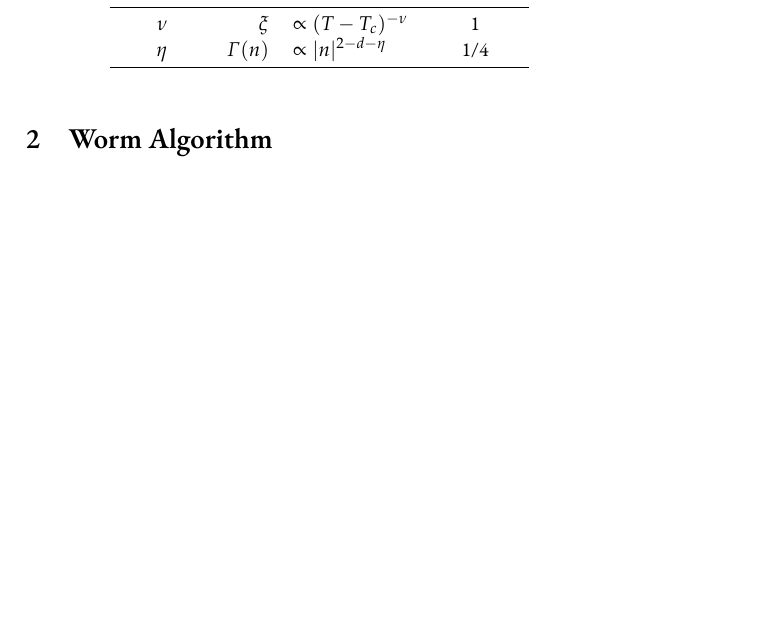
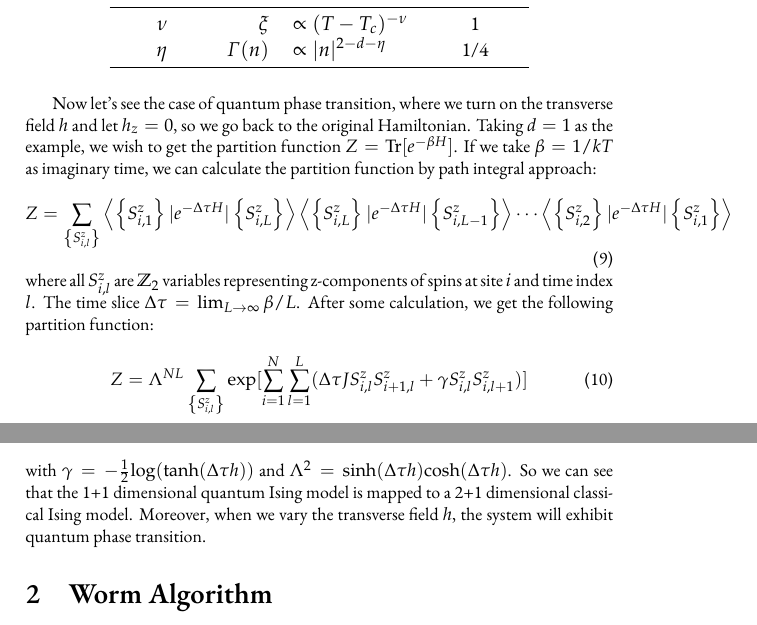
Before and after one commit to LRLVEC/QMC_IsingModel, a LaTeX document (report/report.tex): part of page 2 of 5 before the commit and two parts of pages 2 and 3 of 6 after it, the two joined at a grey line, cut so that both start at the same text, the shorter picture padded with empty space. Compiled offline with XeLaTeX.

Commit message:
Update report.tex

```diff
--- a/report/report.tex
+++ b/report/report.tex
@@ -110,6 +110,17 @@ and the power-law decay remind us that the critical point of Ising model can be
   \end{tabular}
 \end{table}
 
+Now let's see the case of quantum phase transition, where we turn on the transverse field $h$ and let $h_z=0$, so we go back to the original Hamiltonian. Taking $d=1$ as the example, we wish to get the partition function $Z=\mathrm{Tr}[e^{-\beta H}]$. If we take $\beta=1/kT$ as imaginary time, we can calculate the partition function by path integral approach:
+\begin{equation}
+	Z=\sum_{\left\lbrace S^z_{i,l}\right\rbrace }\left\langle \left\lbrace S_{i,1}^z\right\rbrace|e^{-\Delta\tau H}|\left\lbrace S_{i,L}^z\right\rbrace\right\rangle\left\langle \left\lbrace S_{i,L}^z\right\rbrace|e^{-\Delta\tau H}|\left\lbrace S_{i,L-1}^z\right\rbrace\right\rangle
+	\cdots\left\langle \left\lbrace S_{i,2}^z\right\rbrace|e^{-\Delta\tau H}|\left\lbrace S_{i,1}^z\right\rbrace\right\rangle
+\end{equation}
+where all $S^z_{i,l}$ are $\mathbb{Z}_2$ variables representing z-components of spins at site $i$ and time index $l$. The time slice $\Delta\tau=\lim_{L\rightarrow\infty}\beta/L$. After some calculation, we get the following partition function:
+\begin{equation}
+	Z=\Lambda^{NL}\sum_{\left\lbrace S^z_{i,l}\right\rbrace }\exp[\sum_{i=1}^N\sum_{l=1}^L(\Delta\tau JS^z_{i,l}S^z_{i+1,l}+\gamma S^z_{i,l}S^z_{i,l+1})]
+\end{equation}
+with $\gamma=-\frac{1}{2}\mathrm{log}(\mathrm{tanh}(\Delta\tau h))$ and $\Lambda^2=\mathrm{sinh}(\Delta\tau h)\mathrm{cosh}(\Delta\tau h)$. So we can see that the 1+1 dimensional quantum Ising model is mapped to a 2+1 dimensional classical Ising model. Moreover, when we vary the transverse field $h$, the system will exhibit quantum phase transition.
+
 \section{Worm Algorithm}
 The Hamiltonian of quantum transverse-field Ising model can be written as
 \begin{equation}
```
